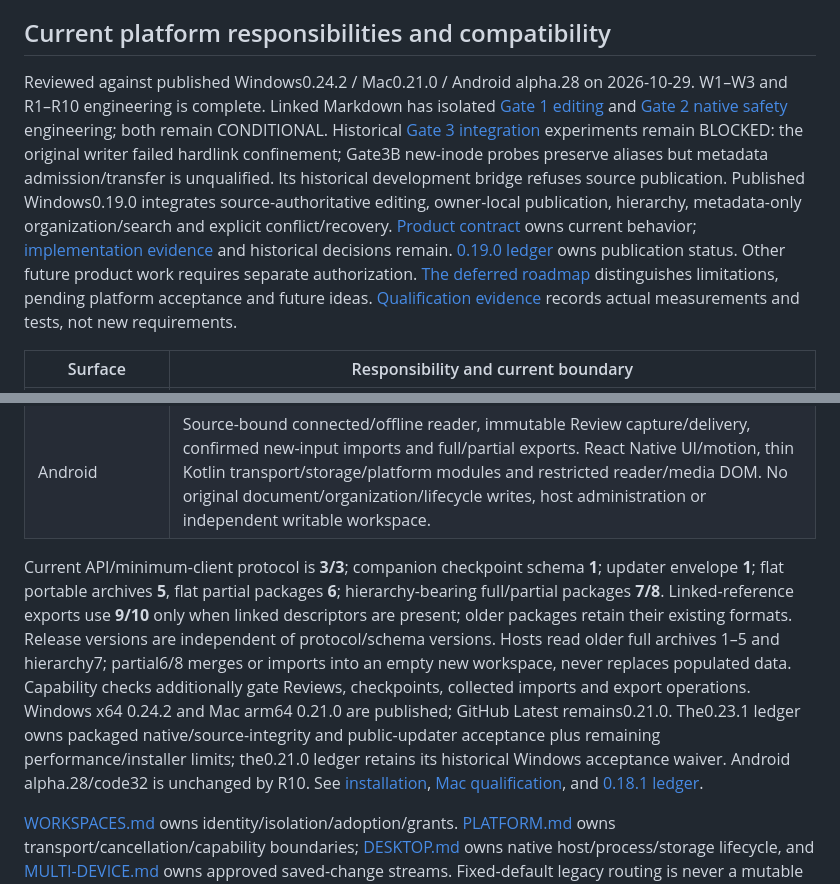
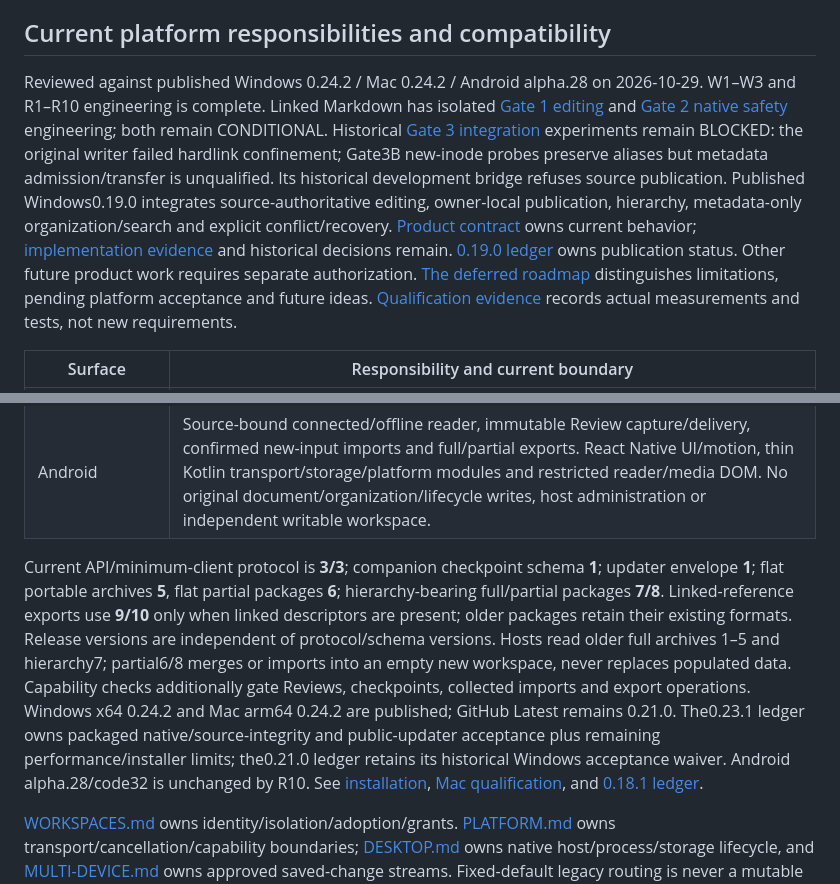
Before and after one commit to VaibhavPandit-09/vaultor-kb, a Markdown page: docs/CODEBASE.md, 2 parts joined by grey strips. GitHub-like rendering.

Commit message:
Record Mac 0.24.2 qualification and public release asset delivery

```diff
--- a/docs/CODEBASE.md
+++ b/docs/CODEBASE.md
@@ -16,7 +16,7 @@ Installed-app changes are not complete at a development build: agents own versio
 
 ## Current platform responsibilities and compatibility
 
-Reviewed against published Windows0.24.2 / Mac0.21.0 / Android alpha.28 on 2026-10-29. W1–W3 and R1–R10 engineering is complete. Linked Markdown has isolated [Gate 1 editing](development/qualification/LINKED-MARKDOWN-G1.md) and [Gate 2 native safety](development/qualification/LINKED-MARKDOWN-G2.md) engineering; both remain CONDITIONAL. Historical [Gate 3 integration](development/qualification/LINKED-MARKDOWN-G3.md) experiments remain BLOCKED: the original writer failed hardlink confinement; Gate3B new-inode probes preserve aliases but metadata admission/transfer is unqualified. Its historical development bridge refuses source publication. Published Windows0.19.0 integrates source-authoritative editing, owner-local publication, hierarchy, metadata-only organization/search and explicit conflict/recovery. [Product contract](workspace/LINKED-SOURCES.md) owns current behavior; [implementation evidence](development/LINKED-SOURCES.md) and historical decisions remain. [0.19.0 ledger](desktop/releases/v0.19.0.md) owns publication status. Other future product work requires separate authorization. [The deferred roadmap](plans/future-roadmap.md) distinguishes limitations, pending platform acceptance and future ideas. [Qualification evidence](development/qualification/R10.md) records actual measurements and tests, not new requirements.
+Reviewed against published Windows 0.24.2 / Mac 0.24.2 / Android alpha.28 on 2026-10-29. W1–W3 and R1–R10 engineering is complete. Linked Markdown has isolated [Gate 1 editing](development/qualification/LINKED-MARKDOWN-G1.md) and [Gate 2 native safety](development/qualification/LINKED-MARKDOWN-G2.md) engineering; both remain CONDITIONAL. Historical [Gate 3 integration](development/qualification/LINKED-MARKDOWN-G3.md) experiments remain BLOCKED: the original writer failed hardlink confinement; Gate3B new-inode probes preserve aliases but metadata admission/transfer is unqualified. Its historical development bridge refuses source publication. Published Windows0.19.0 integrates source-authoritative editing, owner-local publication, hierarchy, metadata-only organization/search and explicit conflict/recovery. [Product contract](workspace/LINKED-SOURCES.md) owns current behavior; [implementation evidence](development/LINKED-SOURCES.md) and historical decisions remain. [0.19.0 ledger](desktop/releases/v0.19.0.md) owns publication status. Other future product work requires separate authorization. [The deferred roadmap](plans/future-roadmap.md) distinguishes limitations, pending platform acceptance and future ideas. [Qualification evidence](development/qualification/R10.md) records actual measurements and tests, not new requirements.
 
 | Surface | Responsibility and current boundary |
 | --- | --- |
@@ -25,7 +25,7 @@ Reviewed against published Windows0.24.2 / Mac0.21.0 / Android alpha.28 on 2026-
 | Browser | Same shared API/editor, sessions and recovery; a client of its selected host, without a local authoritative database or Java host. |
 | Android | Source-bound connected/offline reader, immutable Review capture/delivery, confirmed new-input imports and full/partial exports. React Native UI/motion, thin Kotlin transport/storage/platform modules and restricted reader/media DOM. No original document/organization/lifecycle writes, host administration or independent writable workspace. |
 
-Current API/minimum-client protocol is **3/3**; companion checkpoint schema **1**; updater envelope **1**; flat portable archives **5**, flat partial packages **6**; hierarchy-bearing full/partial packages **7/8**. Linked-reference exports use **9/10** only when linked descriptors are present; older packages retain their existing formats. Release versions are independent of protocol/schema versions. Hosts read older full archives 1–5 and hierarchy7; partial6/8 merges or imports into an empty new workspace, never replaces populated data. Capability checks additionally gate Reviews, checkpoints, collected imports and export operations. Windows x64 0.24.2 and Mac arm64 0.21.0 are published; GitHub Latest remains0.21.0. The0.23.1 ledger owns packaged native/source-integrity and public-updater acceptance plus remaining performance/installer limits; the0.21.0 ledger retains its historical Windows acceptance waiver. Android alpha.28/code32 is unchanged by R10. See [installation](desktop/INSTALLATION-AND-UPDATES.md), [Mac qualification](desktop/MAC-HANDOFF.md), and [0.18.1 ledger](desktop/releases/v0.18.1.md).
+Current API/minimum-client protocol is **3/3**; companion checkpoint schema **1**; updater envelope **1**; flat portable archives **5**, flat partial packages **6**; hierarchy-bearing full/partial packages **7/8**. Linked-reference exports use **9/10** only when linked descriptors are present; older packages retain their existing formats. Release versions are independent of protocol/schema versions. Hosts read older full archives 1–5 and hierarchy7; partial6/8 merges or imports into an empty new workspace, never replaces populated data. Capability checks additionally gate Reviews, checkpoints, collected imports and export operations. Windows x64 0.24.2 and Mac arm64 0.24.2 are published; GitHub Latest remains 0.21.0. The0.23.1 ledger owns packaged native/source-integrity and public-updater acceptance plus remaining performance/installer limits; the0.21.0 ledger retains its historical Windows acceptance waiver. Android alpha.28/code32 is unchanged by R10. See [installation](desktop/INSTALLATION-AND-UPDATES.md), [Mac qualification](desktop/MAC-HANDOFF.md), and [0.18.1 ledger](desktop/releases/v0.18.1.md).
 
 [WORKSPACES.md](architecture/WORKSPACES.md) owns identity/isolation/adoption/grants. [PLATFORM.md](architecture/PLATFORM.md) owns transport/cancellation/capability boundaries; [DESKTOP.md](desktop/DESKTOP.md) owns native host/process/storage lifecycle, and [MULTI-DEVICE.md](architecture/MULTI-DEVICE.md) owns approved saved-change streams. Fixed-default legacy routing is never a mutable active workspace. Independent copies are forks with new workspace identity, not bidirectional synchronization. Credentials/catalogs/device journals never enter portable archives.
 
```
Also changed, not shown: other parts of docs/CODEBASE.md (+4 -0 lines), docs/desktop/MAC-HANDOFF.md (+9 -3 lines), 1 other file.
